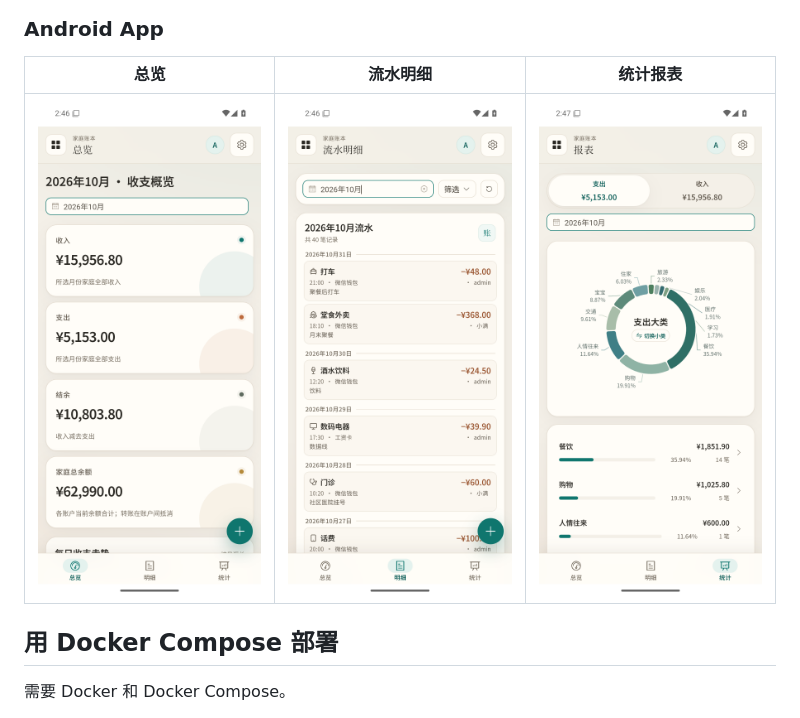
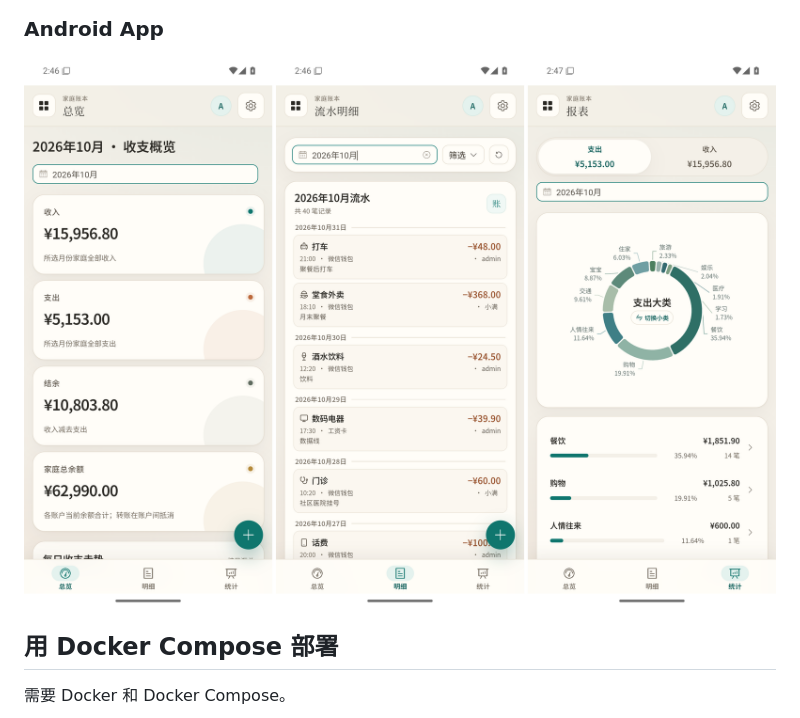
Before and after one commit to CYL96/Household_Bills, a Markdown page: README.md, the part around the change. GitHub-like rendering; pictures changed too: docs/images/android-app.png (added), docs/images/android-overview.png (deleted), docs/images/android-statistics.png (deleted).

Commit message:
docs: combine Android screenshots into one preview image

```diff
--- a/README.md
+++ b/README.md
@@ -33,9 +33,7 @@
 
 ### Android App
 
-| 总览 | 流水明细 | 统计报表 |
-| --- | --- | --- |
-| ![Android 总览：手机上的收支统计卡片、每日收支走势和底部导航](docs/images/android-overview.png) | ![Android 流水明细：按月份查看流水记录](docs/images/android-transactions.png) | ![Android 统计报表：分类占比、金额和笔数](docs/images/android-statistics.png) |
+![Android App：从左到右依次为总览、流水明细和统计报表](docs/images/android-app.png)
 
 ## 用 Docker Compose 部署
 
```
Also changed, not shown: docs/changes/2026-11-02-readme-screenshots.md (+8 -8 lines).
